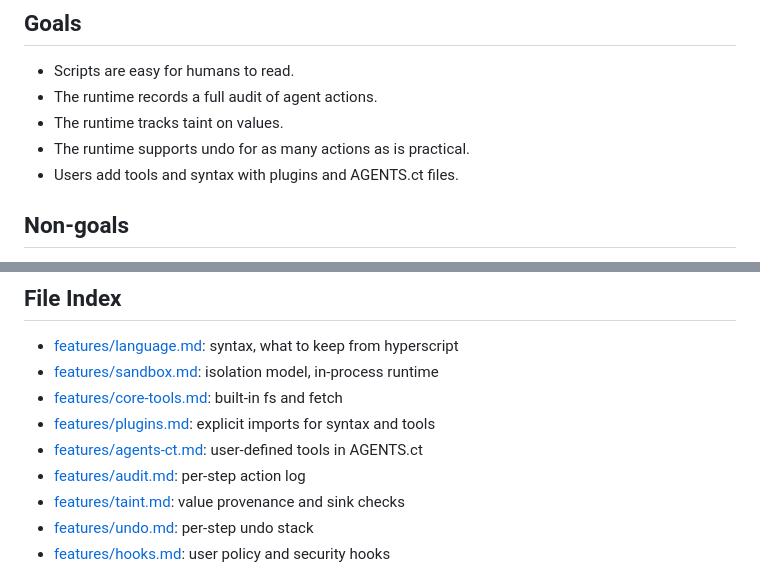
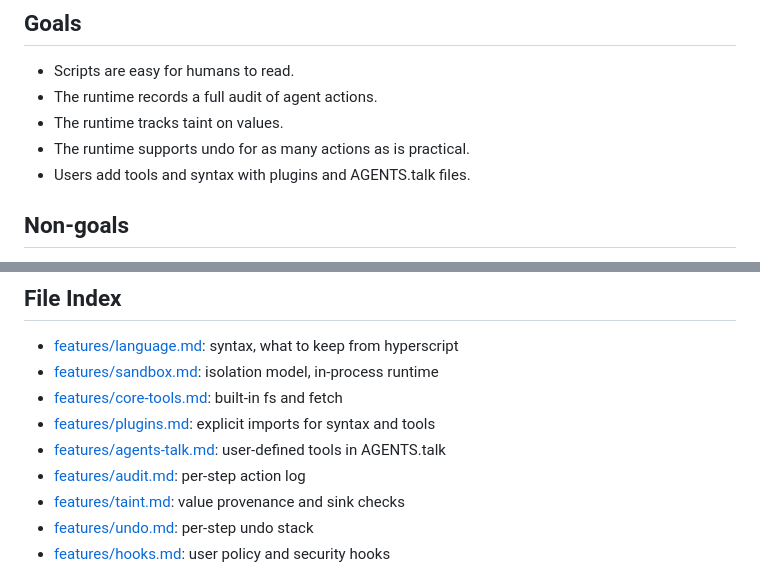
Before and after one commit to bigskysoftware/clank-talk, a Markdown page: src/md/README.md, 2 parts joined by grey strips. Rendered like a GitHub page.

Commit message:
Robot hero, vertical layout, rename .ct to .talk

```diff
--- a/src/md/README.md
+++ b/src/md/README.md
@@ -11,7 +11,7 @@ Syntax ideas come from https://hyperscript.org. The parser and runtime are new c
 - The runtime records a full audit of agent actions.
 - The runtime tracks taint on values.
 - The runtime supports undo for as many actions as is practical.
-- Users add tools and syntax with plugins and AGENTS.ct files.
+- Users add tools and syntax with plugins and AGENTS.talk files.
 
 ## Non-goals
 
@@ -28,7 +28,7 @@ Syntax ideas come from https://hyperscript.org. The parser and runtime are new c
 - [features/sandbox.md](features/sandbox.md): isolation model, in-process runtime
 - [features/core-tools.md](features/core-tools.md): built-in fs and fetch
 - [features/plugins.md](features/plugins.md): explicit imports for syntax and tools
-- [features/agents-ct.md](features/agents-ct.md): user-defined tools in AGENTS.ct
+- [features/agents-talk.md](features/agents-talk.md): user-defined tools in AGENTS.talk
 - [features/audit.md](features/audit.md): per-step action log
 - [features/taint.md](features/taint.md): value provenance and sink checks
 - [features/undo.md](features/undo.md): per-step undo stack
```
Also changed, not shown: docs/index.md (+12 -14 lines), docs/img/clanktalk-robot.png (added), 9 other files.
